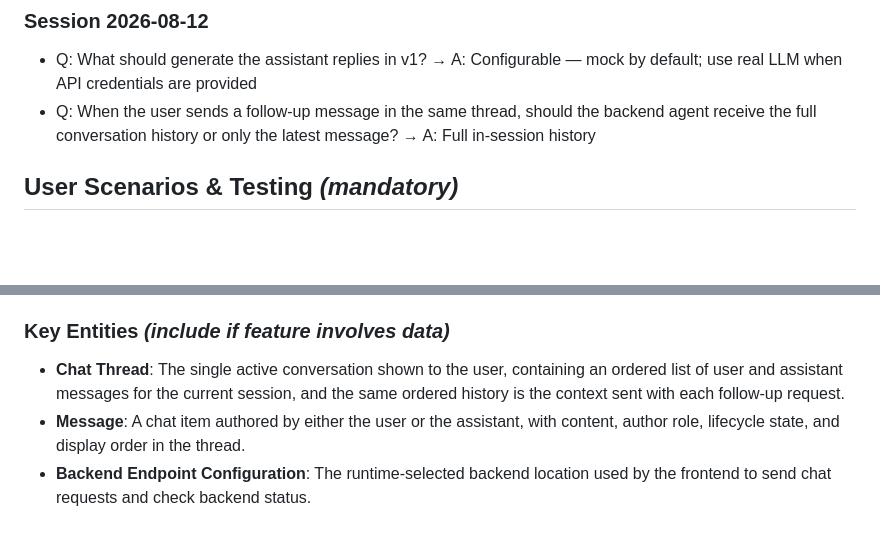
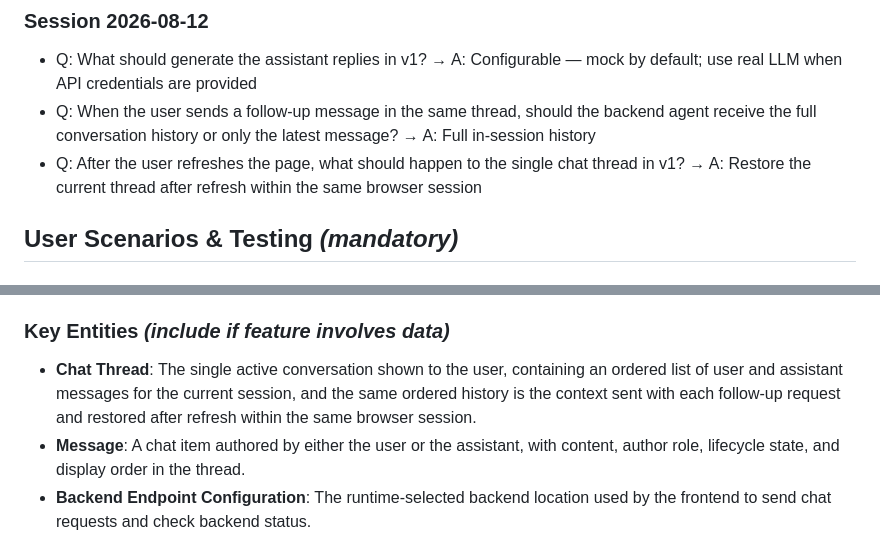
Before and after one commit to lydialaitk/mono, a Markdown page: specs/001-agent-chat-app/spec.md, 2 parts joined by grey strips. Drawn GitHub-style; blank space fills up the shorter version.

```diff
--- a/specs/001-agent-chat-app/spec.md
+++ b/specs/001-agent-chat-app/spec.md
@@ -14,6 +14,7 @@
 
 - Q: What should generate the assistant replies in v1? → A: Configurable — mock by default; use real LLM when API credentials are provided
 - Q: When the user sends a follow-up message in the same thread, should the backend agent receive the full conversation history or only the latest message? → A: Full in-session history
+- Q: After the user refreshes the page, what should happen to the single chat thread in v1? → A: Restore the current thread after refresh within the same browser session
 
 ## User Scenarios & Testing *(mandatory)*
 
@@ -143,7 +149,8 @@ checks are directed to that location.
 
 - **Chat Thread**: The single active conversation shown to the user, containing
   an ordered list of user and assistant messages for the current session, and
-  the same ordered history is the context sent with each follow-up request.
+  the same ordered history is the context sent with each follow-up request and
+  restored after refresh within the same browser session.
 - **Message**: A chat item authored by either the user or the assistant, with
   content, author role, lifecycle state, and display order in the thread.
 - **Backend Endpoint Configuration**: The runtime-selected backend location used
```
Also changed, not shown: other parts of specs/001-agent-chat-app/spec.md (+10 -4 lines).
